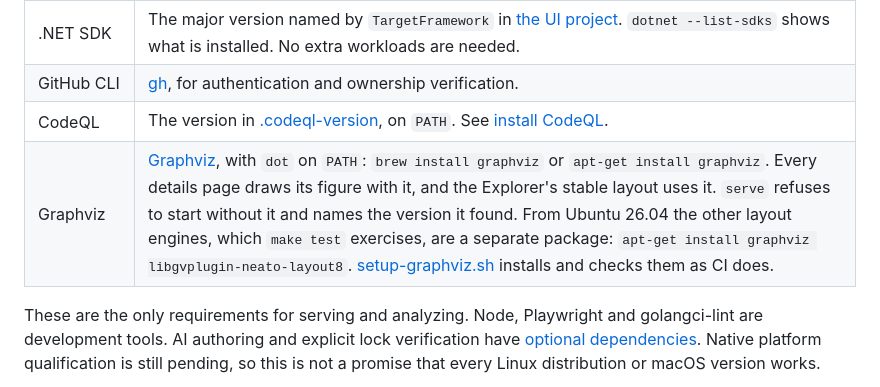
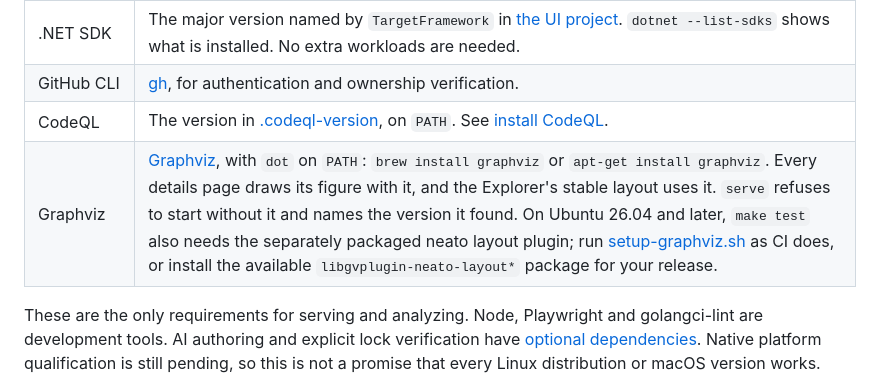
Before and after one commit to advanced-security/codeql-abom, a Markdown page: docs/deployment/source.md, the part around the change. Drawn GitHub-style.

Commit message:
Update Graphviz installation instructions in source.md
Clarify Graphviz installation requirements for Ubuntu 26.04 and later.

Co-authored-by: Copilot Autofix powered by AI <175728472+Copilot@users.noreply.github.com>
Signed-off-by: Nathan Randall <70299490+data-douser@users.noreply.github.com>

```diff
--- a/docs/deployment/source.md
+++ b/docs/deployment/source.md
@@ -21,7 +21,7 @@ flowchart LR
 | .NET SDK | The major version named by `TargetFramework` in [the UI project](../../ui/Abom.WebAssembly.csproj). `dotnet --list-sdks` shows what is installed. No extra workloads are needed. |
 | GitHub CLI | [gh](https://cli.github.com/), for authentication and ownership verification. |
 | CodeQL | The version in [.codeql-version](../../.codeql-version), on `PATH`. See [install CodeQL](#install-codeql). |
-| Graphviz | [Graphviz](https://graphviz.org/download/), with `dot` on `PATH`: `brew install graphviz` or `apt-get install graphviz`. Every details page draws its figure with it, and the Explorer's stable layout uses it. `serve` refuses to start without it and names the version it found. From Ubuntu 26.04 the other layout engines, which `make test` exercises, are a separate package: `apt-get install graphviz libgvplugin-neato-layout8`. [setup-graphviz.sh](../../scripts/setup-graphviz.sh) installs and checks them as CI does. |
+| Graphviz | [Graphviz](https://graphviz.org/download/), with `dot` on `PATH`: `brew install graphviz` or `apt-get install graphviz`. Every details page draws its figure with it, and the Explorer's stable layout uses it. `serve` refuses to start without it and names the version it found. On Ubuntu 26.04 and later, `make test` also needs the separately packaged neato layout plugin; run [setup-graphviz.sh](../../scripts/setup-graphviz.sh) as CI does, or install the available `libgvplugin-neato-layout*` package for your release. |
 
 These are the only requirements for serving and analyzing. Node, Playwright and golangci-lint are
 development tools. AI authoring and explicit lock verification have
```
